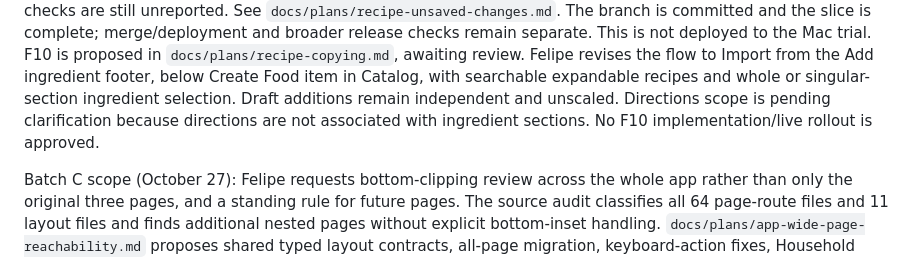
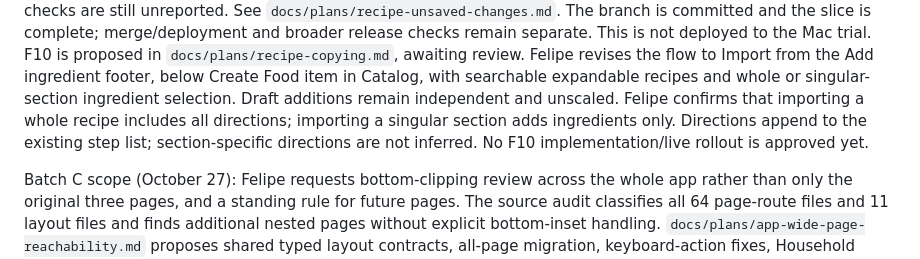
Before and after one commit to efelio123/meal-planner, a Markdown page: docs/CONSUMER_APP_PLAN.md, the part around the change. Rendered like a GitHub page.

```diff
--- a/docs/CONSUMER_APP_PLAN.md
+++ b/docs/CONSUMER_APP_PLAN.md
@@ -106,8 +106,10 @@ not deployed to the Mac trial. F10 is proposed in `docs/plans/recipe-copying.md`
 awaiting review. Felipe revises the flow to Import from the Add ingredient footer,
 below Create Food item in Catalog, with searchable expandable recipes and whole
 or singular-section ingredient selection. Draft additions remain independent and
-unscaled. Directions scope is pending clarification because directions are not
-associated with ingredient sections. No F10 implementation/live rollout is approved.
+unscaled. Felipe confirms that importing a whole recipe includes all directions;
+importing a singular section adds ingredients only. Directions append to the
+existing step list; section-specific directions are not inferred. No F10
+implementation/live rollout is approved yet.
 
 Batch C scope (October 27): Felipe requests bottom-clipping review across the
 whole app rather than only the original three pages, and a standing rule for
```
Also changed, not shown: docs/plans/family-trial-improvements.md (+1 -1 lines), docs/plans/recipe-copying.md (+34 -21 lines).
